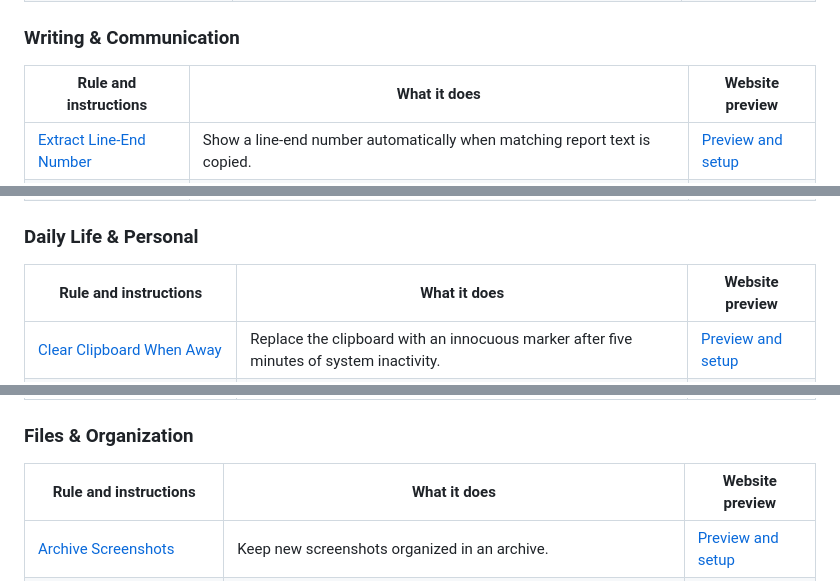
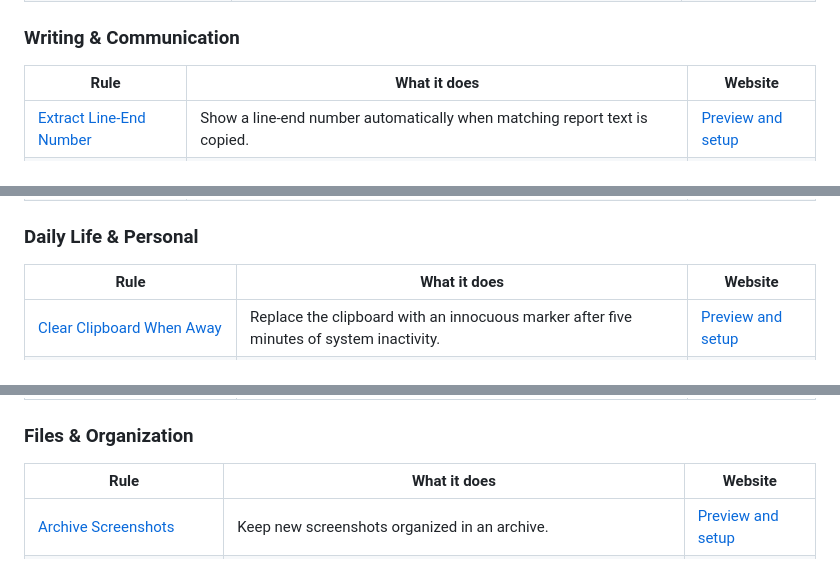
Before and after one commit to snowfallapps/rulr-rules, a Markdown page: README.md, 3 parts joined by grey strips. Drawn GitHub-style.

```diff
--- a/README.md
+++ b/README.md
@@ -69,6 +118,6 @@ Rulr requires macOS 26 or later. Some Triggers and Actions require Rulr Pro; eac
 ### Writing & Communication
 
-| Rule and instructions | What it does | Website preview |
+| Rule | What it does | Website |
 | --- | --- | --- |
 | [Extract Line-End Number](rules/replace-text-newlines/) | Show a line-end number automatically when matching report text is copied. | [Preview and setup](https://www.rulr.app/rules/remove-line-breaks-regex-mac/) |
 | [Paste as Plain Text](rules/insert-plain-text/) | Paste clipboard text without source formatting into the frontmost app with Option + V. | [Preview and setup](https://www.rulr.app/rules/paste-without-formatting-mac/) |
@@ -84,6 +135,6 @@ Rulr requires macOS 26 or later. Some Triggers and Actions require Rulr Pro; eac
 ### Daily Life & Personal
 
-| Rule and instructions | What it does | Website preview |
+| Rule | What it does | Website |
 | --- | --- | --- |
 | [Clear Clipboard When Away](rules/clear-current-clipboard/) | Replace the clipboard with an innocuous marker after five minutes of system inactivity. | [Preview and setup](https://www.rulr.app/rules/clear-clipboard-mac/) |
 | [Confirm Before Shutdown](rules/safe-shutdown-hotkey/) | Prevent accidental shutdowns with confirmation. | [Preview and setup](https://www.rulr.app/rules/confirm-shutdown-keyboard-shortcut-mac/) |
@@ -104,6 +157,6 @@ Rulr requires macOS 26 or later. Some Triggers and Actions require Rulr Pro; eac
 ### Files & Organization
 
-| Rule and instructions | What it does | Website preview |
+| Rule | What it does | Website |
 | --- | --- | --- |
 | [Archive Screenshots](rules/archive-new-screenshots/) | Keep new screenshots organized in an archive. | [Preview and setup](https://www.rulr.app/rules/archive-screenshots-mac/) |
 | [Batch Prefix Files](rules/batch-prefix-files/) | Preview or add a prefix to matching files in a folder on a schedule. | [Preview and setup](https://www.rulr.app/rules/batch-rename-files-mac/) |
```
Also changed, not shown: other parts of README.md (+70 -13 lines), assets/rulr-icon.png (added), assets/rulr-rule-dark.png (added), assets/rulr-rule-light.png (added), 1 other file.
